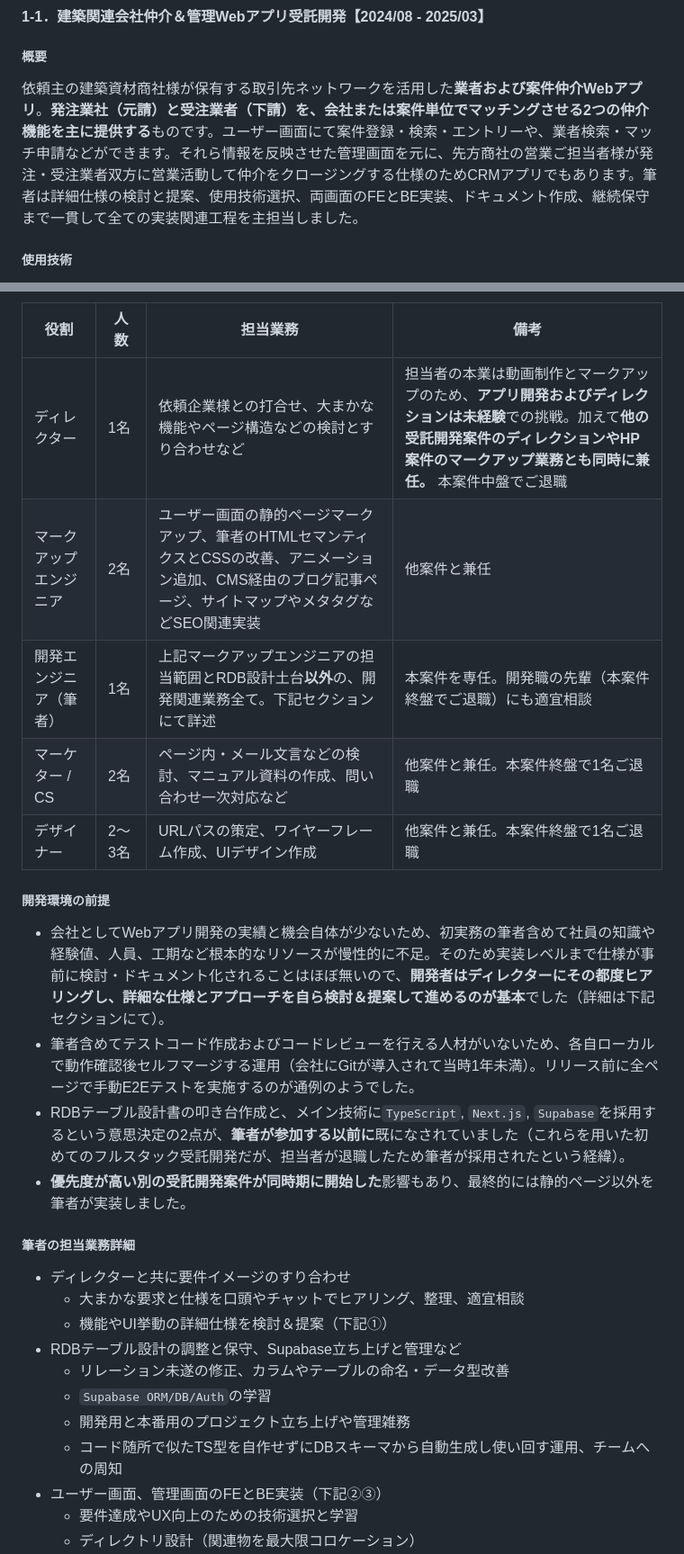
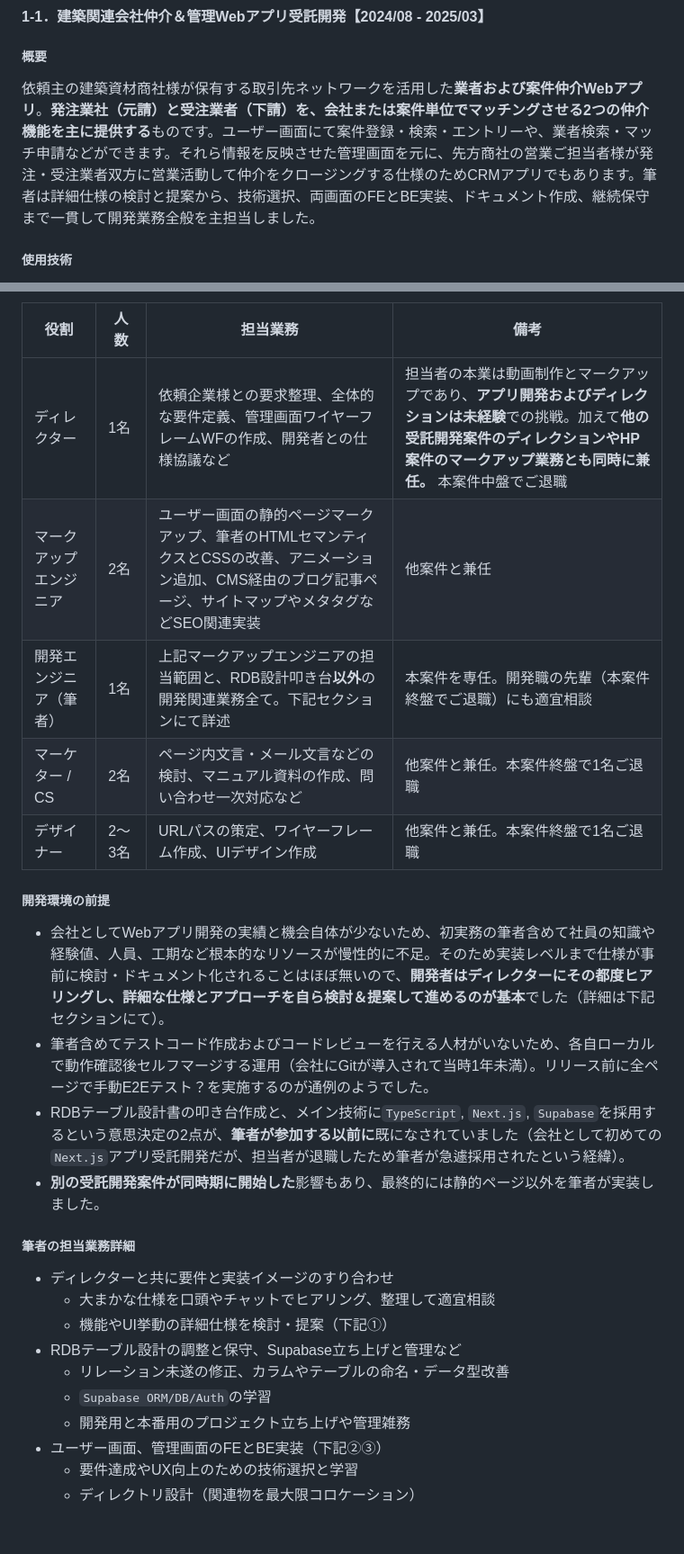
Before and after one commit to 200okmk/resume, a Markdown page: public/README.md, 2 parts joined by grey strips. Shown at 90% size. GitHub-like rendering; blank space fills up the shorter version.

Commit message:
docs(職務経歴書): 3案件目を全体的に修正

```diff
--- a/public/README.md
+++ b/public/README.md
@@ -221,7 +221,7 @@
 
 ##### 概要
 
-依頼主の建築資材商社様が保有する取引先ネットワークを活用した**業者および案件仲介Webアプリ**。**発注業社（元請）と受注業者（下請）を、会社または案件単位でマッチングさせる2つの仲介機能を主に提供する**ものです。ユーザー画面にて案件登録・検索・エントリーや、業者検索・マッチ申請などができます。それら情報を反映させた管理画面を元に、先方商社の営業ご担当者様が発注・受注業者双方に営業活動して仲介をクロージングする仕様のためCRMアプリでもあります。筆者は詳細仕様の検討と提案、使用技術選択、両画面のFEとBE実装、ドキュメント作成、継続保守まで一貫して全ての実装関連工程を主担当しました。
+依頼主の建築資材商社様が保有する取引先ネットワークを活用した**業者および案件仲介Webアプリ**。**発注業社（元請）と受注業者（下請）を、会社または案件単位でマッチングさせる2つの仲介機能を主に提供する**ものです。ユーザー画面にて案件登録・検索・エントリーや、業者検索・マッチ申請などができます。それら情報を反映させた管理画面を元に、先方商社の営業ご担当者様が発注・受注業者双方に営業活動して仲介をクロージングする仕様のためCRMアプリでもあります。筆者は詳細仕様の検討と提案から、技術選択、両画面のFEとBE実装、ドキュメント作成、継続保守まで一貫して開発業務全般を主担当しました。
 
 ##### 使用技術
 
@@ -233,29 +233,28 @@
 
 |役割|人数|担当業務|備考|
 |---|---|---|---|
-|ディレクター|1名|依頼企業様との打合せ、大まかな機能やページ構造などの検討とすり合わせなど|担当者の本業は動画制作とマークアップのため、**アプリ開発およびディレクションは未経験**での挑戦。加えて**他の受託開発案件のディレクションやHP案件のマークアップ業務とも同時に兼任。** 本案件中盤でご退職|
+|ディレクター|1名|依頼企業様との要求整理、全体的な要件定義、管理画面ワイヤーフレームWFの作成、開発者との仕様協議など|担当者の本業は動画制作とマークアップであり、**アプリ開発およびディレクションは未経験**での挑戦。加えて**他の受託開発案件のディレクションやHP案件のマークアップ業務とも同時に兼任。** 本案件中盤でご退職|
 |マークアップエンジニア|2名|ユーザー画面の静的ページマークアップ、筆者のHTMLセマンティクスとCSSの改善、アニメーション追加、CMS経由のブログ記事ページ、サイトマップやメタタグなどSEO関連実装|他案件と兼任|
-|開発エンジニア（筆者）|1名|上記マークアップエンジニアの担当範囲とRDB設計土台**以外**の、開発関連業務全て。下記セクションにて詳述|本案件を専任。開発職の先輩（本案件終盤でご退職）にも適宜相談|
-|マーケター / CS|2名|ページ内・メール文言などの検討、マニュアル資料の作成、問い合わせ一次対応など|他案件と兼任。本案件終盤で1名ご退職|
+|開発エンジニア（筆者）|1名|上記マークアップエンジニアの担当範囲と、RDB設計叩き台**以外**の開発関連業務全て。下記セクションにて詳述|本案件を専任。開発職の先輩（本案件終盤でご退職）にも適宜相談|
+|マーケター / CS|2名|ページ内文言・メール文言などの検討、マニュアル資料の作成、問い合わせ一次対応など|他案件と兼任。本案件終盤で1名ご退職|
 |デザイナー|2〜3名|URLパスの策定、ワイヤーフレーム作成、UIデザイン作成|他案件と兼任。本案件終盤で1名ご退職|
 
 ##### 開発環境の前提
 
 - 会社としてWebアプリ開発の実績と機会自体が少ないため、初実務の筆者含めて社員の知識や経験値、人員、工期など根本的なリソースが慢性的に不足。そのため実装レベルまで仕様が事前に検討・ドキュメント化されることはほぼ無いので、**開発者はディレクターにその都度ヒアリングし、詳細な仕様とアプローチを自ら検討＆提案して進めるのが基本**でした（詳細は下記セクションにて）。
-- 筆者含めてテストコード作成およびコードレビューを行える人材がいないため、各自ローカルで動作確認後セルフマージする運用（会社にGitが導入されて当時1年未満）。リリース前に全ページで手動E2Eテストを実施するのが通例のようでした。
-- RDBテーブル設計書の叩き台作成と、メイン技術に`TypeScript`, `Next.js`, `Supabase`を採用するという意思決定の2点が、**筆者が参加する以前に**既になされていました（これらを用いた初めてのフルスタック受託開発だが、担当者が退職したため筆者が採用されたという経緯）。
-- **優先度が高い別の受託開発案件が同時期に開始した**影響もあり、最終的には静的ページ以外を筆者が実装しました。
+- 筆者含めてテストコード作成およびコードレビューを行える人材がいないため、各自ローカルで動作確認後セルフマージする運用（会社にGitが導入されて当時1年未満）。リリース前に全ページで手動E2Eテスト？を実施するのが通例のようでした。
+- RDBテーブル設計書の叩き台作成と、メイン技術に`TypeScript`, `Next.js`, `Supabase`を採用するという意思決定の2点が、**筆者が参加する以前に**既になされていました（会社として初めての`Next.js`アプリ受託開発だが、担当者が退職したため筆者が急遽採用されたという経緯）。
+- **別の受託開発案件が同時期に開始した**影響もあり、最終的には静的ページ以外を筆者が実装しました。
 
 ##### 筆者の担当業務詳細
 
-- ディレクターと共に要件イメージのすり合わせ
-  - 大まかな要求と仕様を口頭やチャットでヒアリング、整理、適宜相談
-  - 機能やUI挙動の詳細仕様を検討＆提案（下記①）
+- ディレクターと共に要件と実装イメージのすり合わせ
+  - 大まかな仕様を口頭やチャットでヒアリング、整理して適宜相談
+  - 機能やUI挙動の詳細仕様を検討・提案（下記①）
 - RDBテーブル設計の調整と保守、Supabase立ち上げと管理など
   - リレーション未遂の修正、カラムやテーブルの命名・データ型改善
   - `Supabase ORM/DB/Auth`の学習
   - 開発用と本番用のプロジェクト立ち上げや管理雑務
-  - コード随所で似たTS型を自作せずにDBスキーマから自動生成し使い回す運用、チームへの周知
 - ユーザー画面、管理画面のFEとBE実装（下記②③）
   - 要件達成やUX向上のための技術選択と学習
   - ディレクトリ設計（関連物を最大限コロケーション）
```
Also changed, not shown: other parts of public/README.md (+3 -2 lines).
